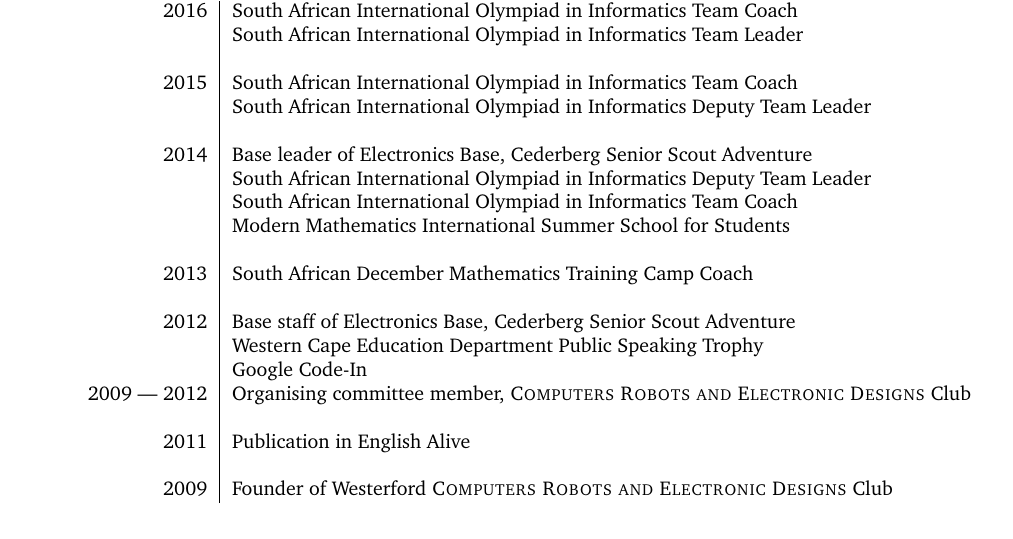
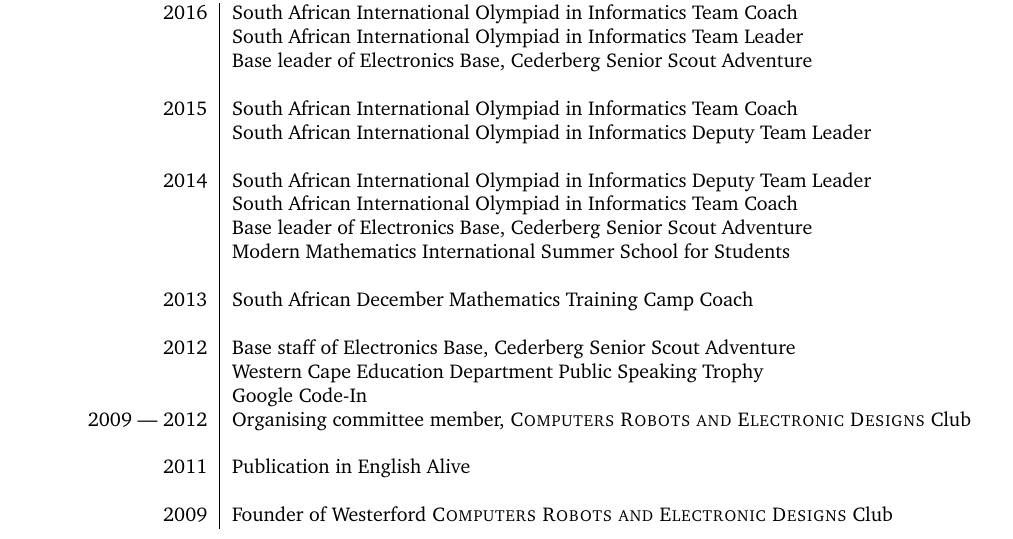
Before and after one commit to rspencer01/CV, a LaTeX CV (CV - 2016 - Robert Spencer Abbreviated.tex, which reads parts/ExtraCurricularAchievements.tex): part of page 2 of 2, cut so that both start at the same text. Compiled offline with pdfLaTeX.

Commit message:
Add Cederberg 2016

```diff
--- a/parts/ExtraCurricularAchievements.tex
+++ b/parts/ExtraCurricularAchievements.tex
@@ -6,13 +6,14 @@
 \begin{tabular}{R{3cm}|l}
 2016 & South African International Olympiad in Informatics Team Coach\\
 & South African International Olympiad in Informatics Team Leader\\
+& Base leader of Electronics Base, Cederberg Senior Scout Adventure\\
 &\\
 2015 & South African International Olympiad in Informatics Team Coach\\
 & South African International Olympiad in Informatics Deputy Team Leader\\
 &\\
-2014 & Base leader of Electronics Base, Cederberg Senior Scout Adventure\\
-& South African International Olympiad in Informatics Deputy Team Leader\\
+2014& South African International Olympiad in Informatics Deputy Team Leader\\
 & South African International Olympiad in Informatics Team Coach\\
+& Base leader of Electronics Base, Cederberg Senior Scout Adventure\\
 & Modern Mathematics International Summer School for Students\\
 &\\
 2013 & South African December Mathematics Training Camp Coach\\
```
